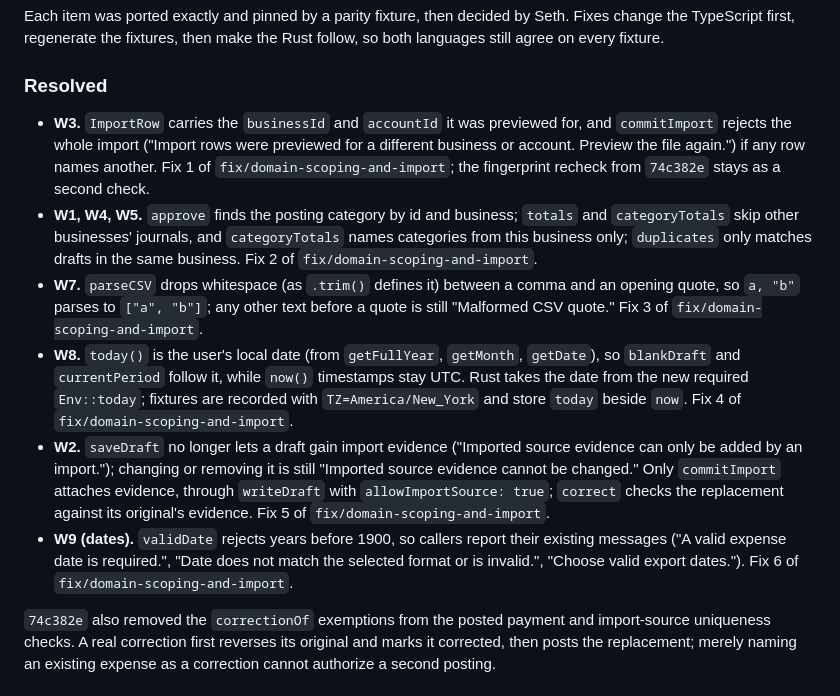
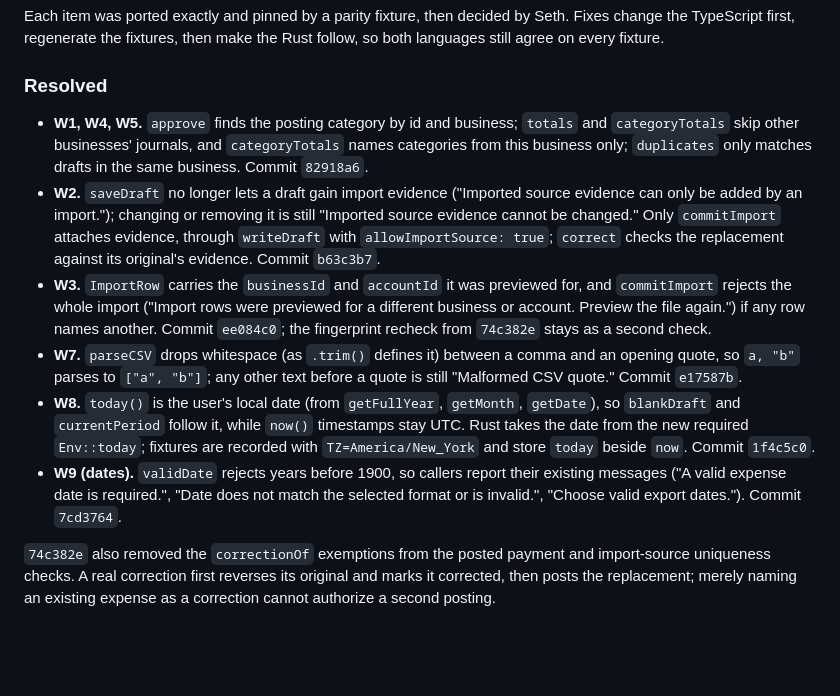
Before and after one commit to spe1020/zap-books, a Markdown page: PARITY_NOTES.md, the part around the change. Drawn GitHub-style; blank space fills up the shorter version.

Commit message:
PARITY_NOTES: record the commit that resolved each W item
The Resolved list referred to fixes by number because a commit cannot name
its own hash; this fills in the hashes and sorts the list by W number.

Co-Authored-By: Claude Opus 5.5 <noreply@anthropic.com>

```diff
--- a/PARITY_NOTES.md
+++ b/PARITY_NOTES.md
@@ -145,35 +145,33 @@ the Rust follow, so both languages still agree on every fixture.
 
 ### Resolved
 
+- **W1, W4, W5.** `approve` finds the posting category by id and business;
+  `totals` and `categoryTotals` skip other businesses' journals, and
+  `categoryTotals` names categories from this business only; `duplicates`
+  only matches drafts in the same business. Commit `82918a6`.
+- **W2.** `saveDraft` no longer lets a draft gain import evidence ("Imported
+  source evidence can only be added by an import."); changing or removing it
+  is still "Imported source evidence cannot be changed." Only `commitImport`
+  attaches evidence, through `writeDraft` with `allowImportSource: true`;
+  `correct` checks the replacement against its original's evidence. Commit
+  `b63c3b7`.
 - **W3.** `ImportRow` carries the `businessId` and `accountId` it was
   previewed for, and `commitImport` rejects the whole import ("Import rows
   were previewed for a different business or account. Preview the file
-  again.") if any row names another. Fix 1 of `fix/domain-scoping-and-import`;
-  the fingerprint recheck from `74c382e` stays as a second check.
-- **W1, W4, W5.** `approve` finds the posting category by id and business;
-  `totals` and `categoryTotals` skip other businesses' journals, and
-  `categoryTotals` names categories from this business only; `duplicates`
-  only matches drafts in the same business. Fix 2 of
-  `fix/domain-scoping-and-import`.
+  again.") if any row names another. Commit `ee084c0`; the fingerprint
+  recheck from `74c382e` stays as a second check.
 - **W7.** `parseCSV` drops whitespace (as `.trim()` defines it) between a
   comma and an opening quote, so `a, "b"` parses to `["a", "b"]`; any other
-  text before a quote is still "Malformed CSV quote." Fix 3 of
-  `fix/domain-scoping-and-import`.
+  text before a quote is still "Malformed CSV quote." Commit `e17587b`.
 - **W8.** `today()` is the user's local date (from `getFullYear`,
   `getMonth`, `getDate`), so `blankDraft` and `currentPeriod` follow it, while
   `now()` timestamps stay UTC. Rust takes the date from the new required
   `Env::today`; fixtures are recorded with `TZ=America/New_York` and store
-  `today` beside `now`. Fix 4 of `fix/domain-scoping-and-import`.
-- **W2.** `saveDraft` no longer lets a draft gain import evidence ("Imported
-  source evidence can only be added by an import."); changing or removing it
-  is still "Imported source evidence cannot be changed." Only `commitImport`
-  attaches evidence, through `writeDraft` with `allowImportSource: true`;
-  `correct` checks the replacement against its original's evidence. Fix 5 of
-  `fix/domain-scoping-and-import`.
+  `today` beside `now`. Commit `1f4c5c0`.
 - **W9 (dates).** `validDate` rejects years before 1900, so callers report
   their existing messages ("A valid expense date is required.", "Date does
   not match the selected format or is invalid.", "Choose valid export
-  dates."). Fix 6 of `fix/domain-scoping-and-import`.
+  dates."). Commit `7cd3764`.
 
 `74c382e` also removed the `correctionOf` exemptions from the posted payment
 and import-source uniqueness checks. A real correction first reverses its
```
